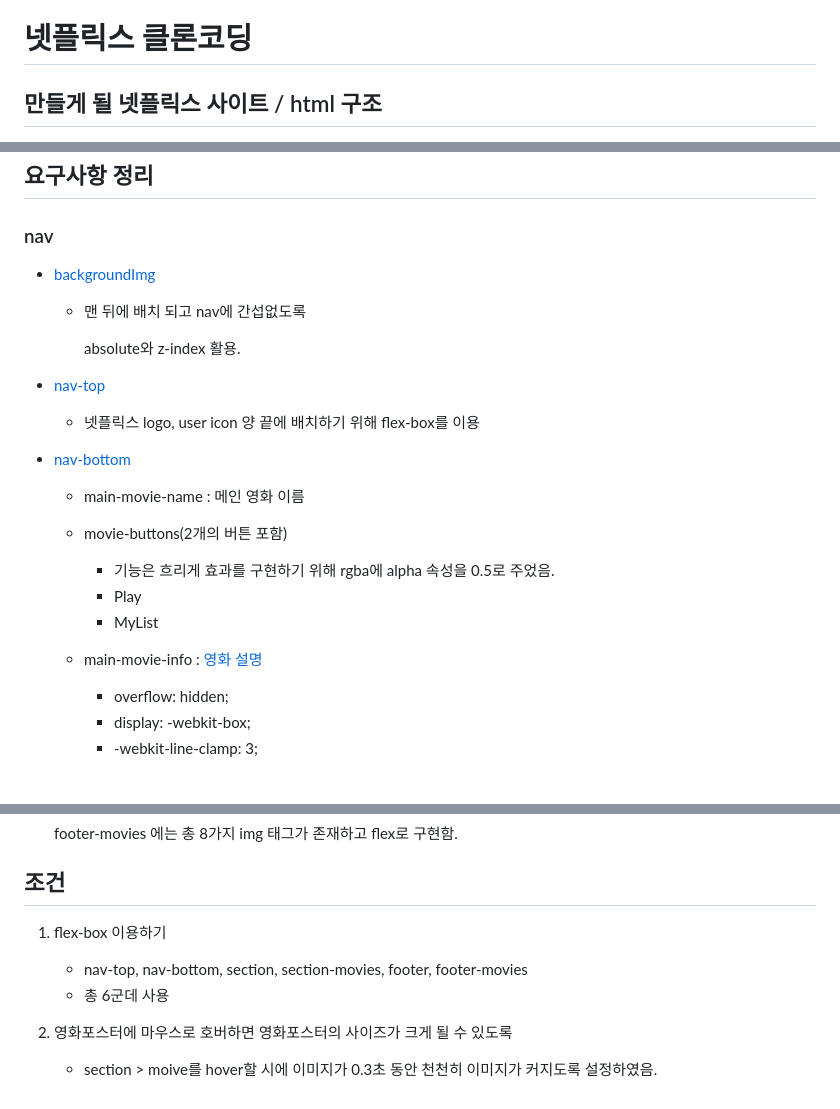
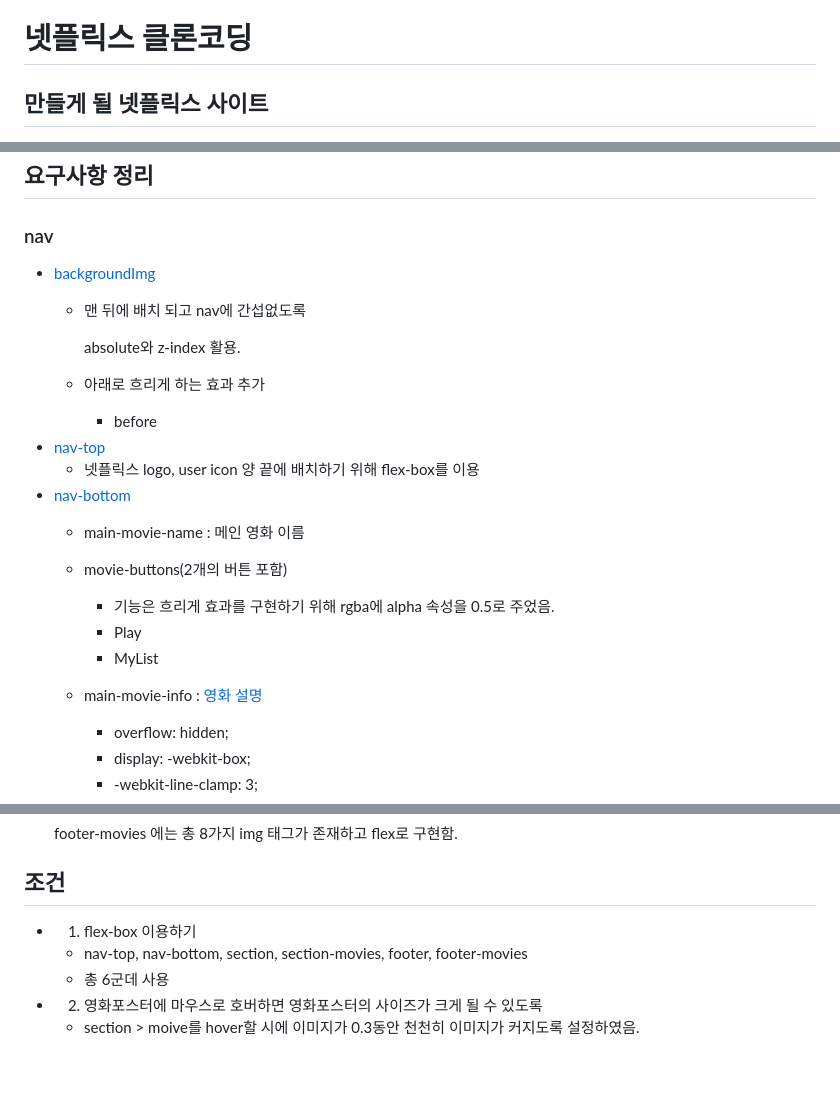
Before and after one commit to charmingGyu/goormtoon-html-css-netflex-croncoding, a Markdown page: README.md, 3 parts joined by grey strips. Drawn GitHub-style; blank space fills up the shorter version.

```diff
--- a/README.md
+++ b/README.md
@@ -1,4 +1,4 @@
 # 넷플릭스 클론코딩
 
-## 만들게 될 넷플릭스 사이트 / html 구조
+## 만들게 될 넷플릭스 사이트
 
@@ -20,5 +23,7 @@
 
         absolute와 z-index 활용.
 
-- [nav-top](https://github.com/leebongseung/goormtoon-html-css-netflex-croncoding/blob/577f44ed6a2b47a47271eefcbc9fa79c00bffbff/styles/nav.css#L30)
+    - 아래로 흐리게 하는 효과 추가
+        - before
+- [nav-top](https://github.com/leebongseung/goormtoon-html-css-netflex-croncoding/blob/3278befa038f1c7f6b7353db8a808967eb5d146a/styles/nav.css#L40)
     - 넷플릭스 logo, user icon 양 끝에 배치하기 위해 flex-box를 이용
@@ -62,9 +67,9 @@
 
 ## 조건
 
-1. flex-box 이용하기
+- 1. flex-box 이용하기
     - nav-top, nav-bottom, section, section-movies, footer, footer-movies
     - 총 6군데 사용
 
-2. 영화포스터에 마우스로 호버하면 영화포스터의 사이즈가 크게 될 수 있도록
-    - section > moive를 hover할 시에 이미지가 0.3초 동안 천천히 이미지가 커지도록 설정하였음.
+- 2. 영화포스터에 마우스로 호버하면 영화포스터의 사이즈가 크게 될 수 있도록
+    - section > moive를 hover할 시에 이미지가 0.3동안 천천히 이미지가 커지도록 설정하였음.
```
Also changed, not shown: other parts of README.md (+9 -6 lines).
